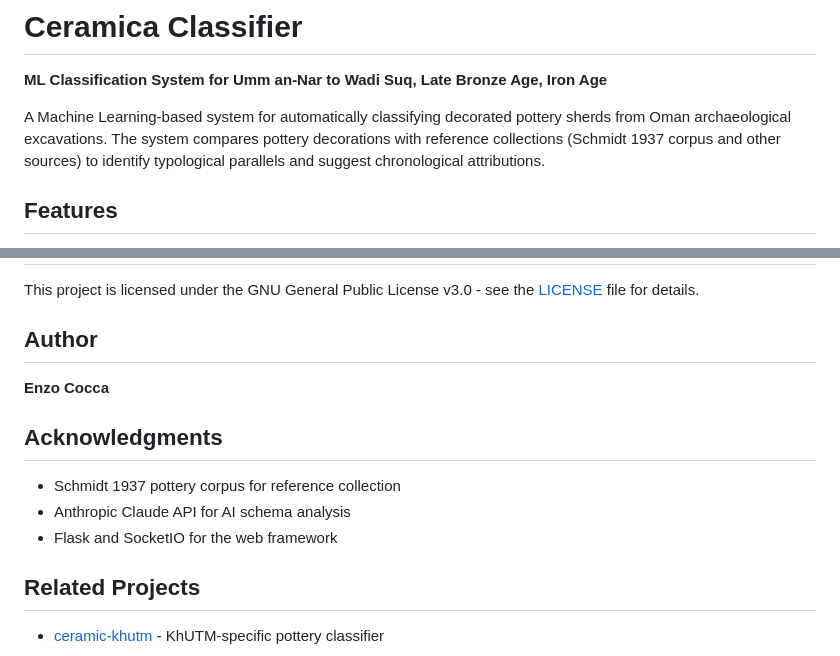
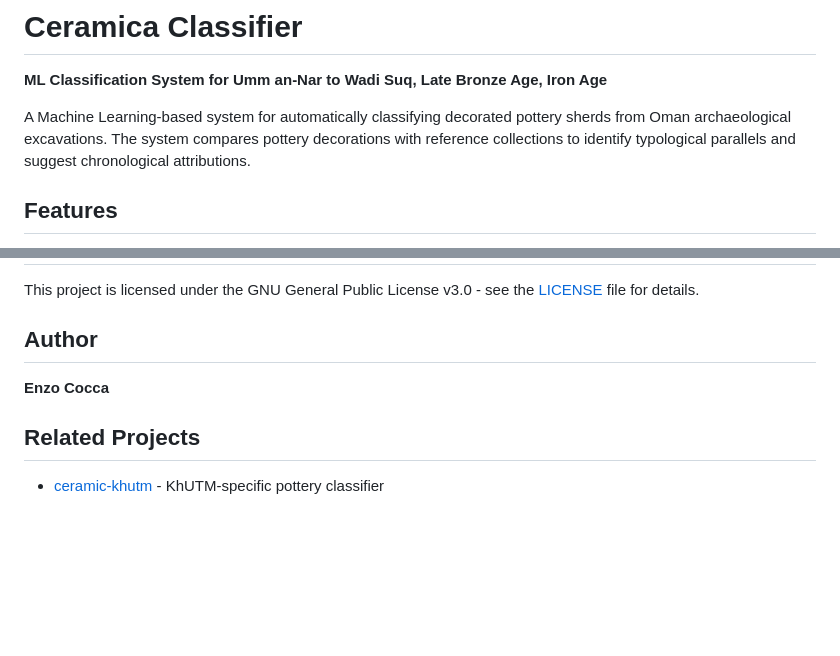
Before and after one commit to enzococca/ceramic-classifier, a Markdown page: README.md, 2 parts joined by grey strips. Drawn GitHub-style; blank space fills up the shorter version.

Commit message:
Remove incorrect references and acknowledgments

```diff
--- a/README.md
+++ b/README.md
@@ -2,7 +2,7 @@
 
 **ML Classification System for Umm an-Nar to Wadi Suq, Late Bronze Age, Iron Age**
 
-A Machine Learning-based system for automatically classifying decorated pottery sherds from Oman archaeological excavations. The system compares pottery decorations with reference collections (Schmidt 1937 corpus and other sources) to identify typological parallels and suggest chronological attributions.
+A Machine Learning-based system for automatically classifying decorated pottery sherds from Oman archaeological excavations. The system compares pottery decorations with reference collections to identify typological parallels and suggest chronological attributions.
 
 ## Features
 
@@ -157,12 +157,6 @@ This project is licensed under the GNU General Public License v3.0 - see the [LI
 
 **Enzo Cocca**
 
-## Acknowledgments
-
-- Schmidt 1937 pottery corpus for reference collection
-- Anthropic Claude API for AI schema analysis
-- Flask and SocketIO for the web framework
-
 ## Related Projects
 
 - [ceramic-khutm](https://github.com/enzococca/ceramic-khutm) - KhUTM-specific pottery classifier
```
